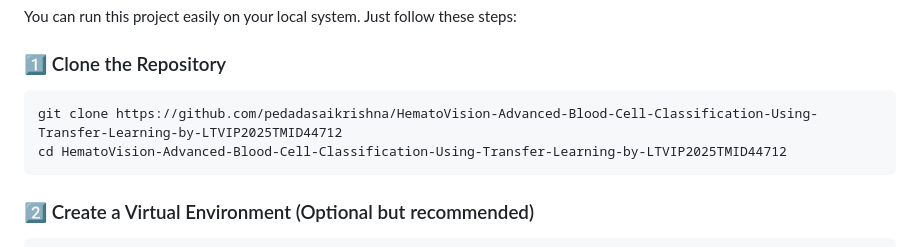
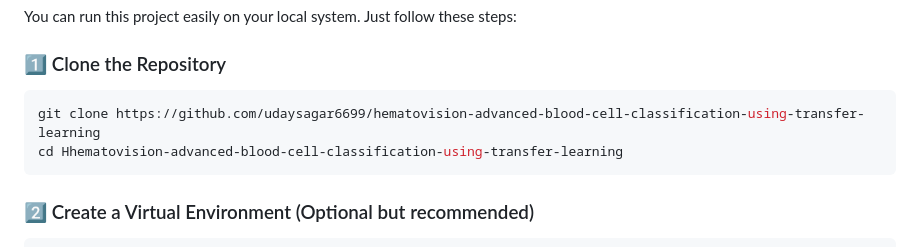
Before and after one commit to udaysagar6699/hematovision-advanced-blood-cell-classification-using-transfer-learning, a Markdown page: README.md, the part around the change. GitHub-like rendering.

````diff
--- a/README.md
+++ b/README.md
@@ -65,8 +65,8 @@ You can run this project easily on your local system. Just follow these steps:
 ### 1️⃣ Clone the Repository
 
 ```bash
-git clone https://github.com/pedadasaikrishna/HematoVision-Advanced-Blood-Cell-Classification-Using-Transfer-Learning-by-LTVIP2025TMID44712
-cd HematoVision-Advanced-Blood-Cell-Classification-Using-Transfer-Learning-by-LTVIP2025TMID44712
+git clone https://github.com/udaysagar6699/hematovision-advanced-blood-cell-classification-using-transfer-learning
+cd Hhematovision-advanced-blood-cell-classification-using-transfer-learning
 ```
 
 ### 2️⃣ Create a Virtual Environment (Optional but recommended)
````
